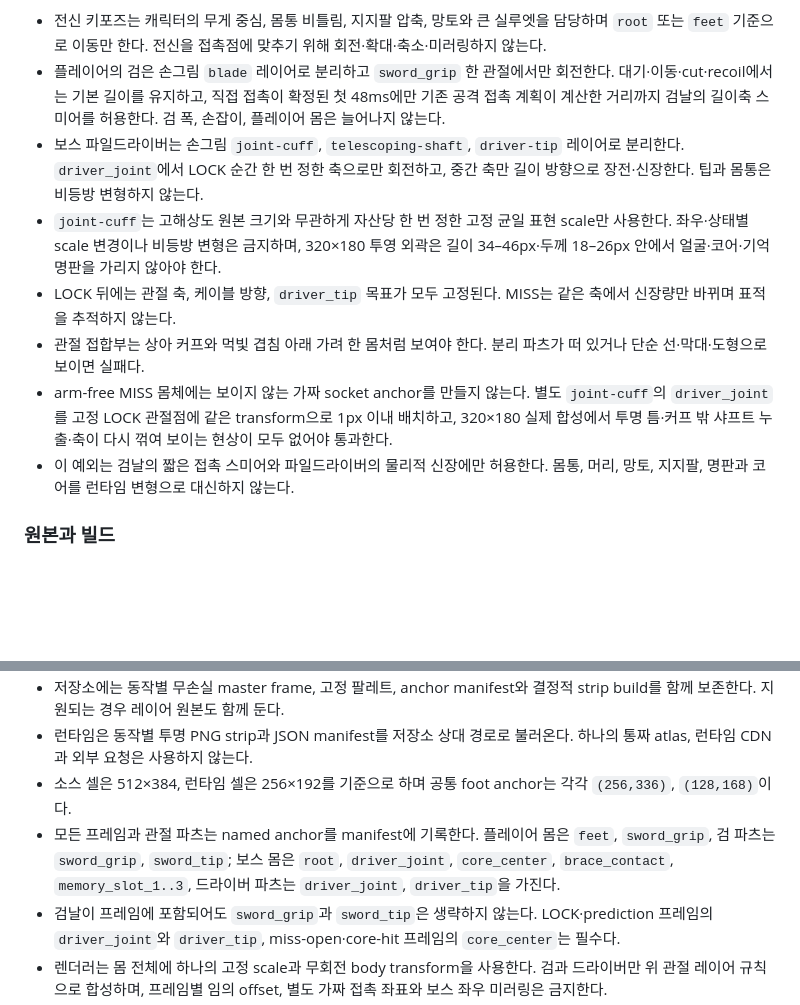
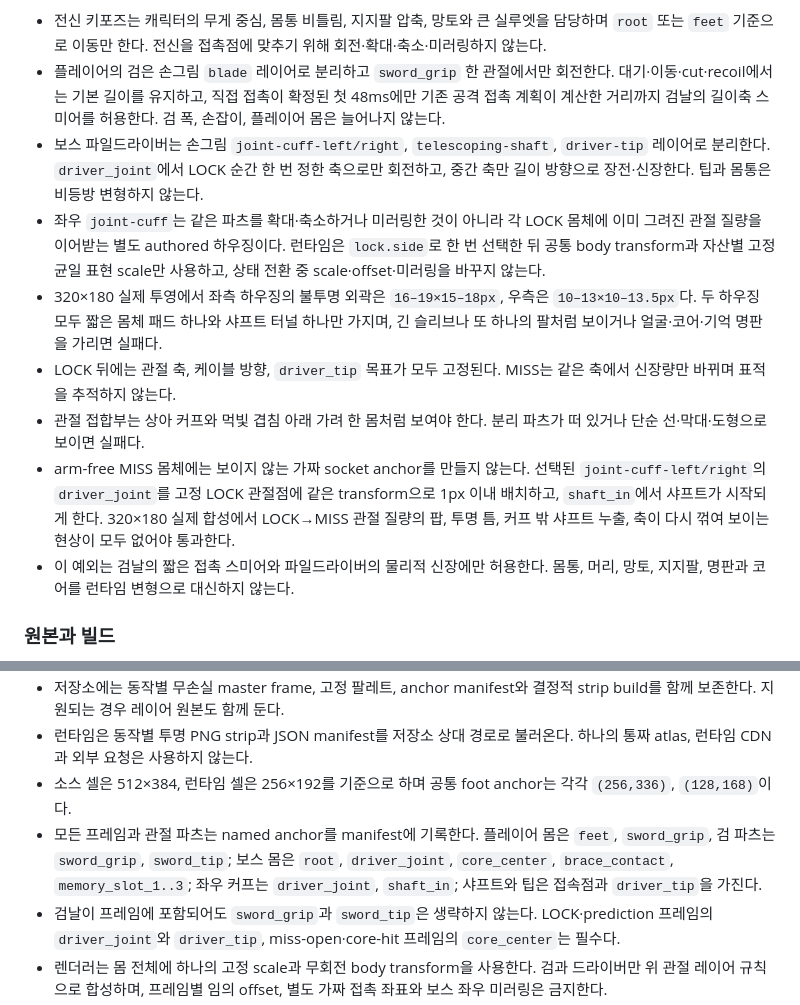
Before and after one commit to silvermaking/mirror-me-ai, a Markdown page: docs/design/SPRITE_REBUILD_DIRECTION.md, 2 parts joined by grey strips. GitHub-like rendering; blank space fills up the shorter version.

Commit message:
design: lock directional boss cuffs

```diff
--- a/docs/design/SPRITE_REBUILD_DIRECTION.md
+++ b/docs/design/SPRITE_REBUILD_DIRECTION.md
@@ -66,11 +66,12 @@
 
 - 전신 키포즈는 캐릭터의 무게 중심, 몸통 비틀림, 지지팔 압축, 망토와 큰 실루엣을 담당하며 `root` 또는 `feet` 기준으로 이동만 한다. 전신을 접촉점에 맞추기 위해 회전·확대·축소·미러링하지 않는다.
 - 플레이어의 검은 손그림 `blade` 레이어로 분리하고 `sword_grip` 한 관절에서만 회전한다. 대기·이동·cut·recoil에서는 기본 길이를 유지하고, 직접 접촉이 확정된 첫 48ms에만 기존 공격 접촉 계획이 계산한 거리까지 검날의 길이축 스미어를 허용한다. 검 폭, 손잡이, 플레이어 몸은 늘어나지 않는다.
-- 보스 파일드라이버는 손그림 `joint-cuff`, `telescoping-shaft`, `driver-tip` 레이어로 분리한다. `driver_joint`에서 LOCK 순간 한 번 정한 축으로만 회전하고, 중간 축만 길이 방향으로 장전·신장한다. 팁과 몸통은 비등방 변형하지 않는다.
-- `joint-cuff`는 고해상도 원본 크기와 무관하게 자산당 한 번 정한 고정 균일 표현 scale만 사용한다. 좌우·상태별 scale 변경이나 비등방 변형은 금지하며, 320×180 투영 외곽은 길이 34–46px·두께 18–26px 안에서 얼굴·코어·기억 명판을 가리지 않아야 한다.
+- 보스 파일드라이버는 손그림 `joint-cuff-left/right`, `telescoping-shaft`, `driver-tip` 레이어로 분리한다. `driver_joint`에서 LOCK 순간 한 번 정한 축으로만 회전하고, 중간 축만 길이 방향으로 장전·신장한다. 팁과 몸통은 비등방 변형하지 않는다.
+- 좌우 `joint-cuff`는 같은 파츠를 확대·축소하거나 미러링한 것이 아니라 각 LOCK 몸체에 이미 그려진 관절 질량을 이어받는 별도 authored 하우징이다. 런타임은 `lock.side`로 한 번 선택한 뒤 공통 body transform과 자산별 고정 균일 표현 scale만 사용하고, 상태 전환 중 scale·offset·미러링을 바꾸지 않는다.
+- 320×180 실제 투영에서 좌측 하우징의 불투명 외곽은 `16–19×15–18px`, 우측은 `10–13×10–13.5px`다. 두 하우징 모두 짧은 몸체 패드 하나와 샤프트 터널 하나만 가지며, 긴 슬리브나 또 하나의 팔처럼 보이거나 얼굴·코어·기억 명판을 가리면 실패다.
 - LOCK 뒤에는 관절 축, 케이블 방향, `driver_tip` 목표가 모두 고정된다. MISS는 같은 축에서 신장량만 바뀌며 표적을 추적하지 않는다.
 - 관절 접합부는 상아 커프와 먹빛 겹침 아래 가려 한 몸처럼 보여야 한다. 분리 파츠가 떠 있거나 단순 선·막대·도형으로 보이면 실패다.
-- arm-free MISS 몸체에는 보이지 않는 가짜 socket anchor를 만들지 않는다. 별도 `joint-cuff`의 `driver_joint`를 고정 LOCK 관절점에 같은 transform으로 1px 이내 배치하고, 320×180 실제 합성에서 투명 틈·커프 밖 샤프트 누출·축이 다시 꺾여 보이는 현상이 모두 없어야 통과한다.
+- arm-free MISS 몸체에는 보이지 않는 가짜 socket anchor를 만들지 않는다. 선택된 `joint-cuff-left/right`의 `driver_joint`를 고정 LOCK 관절점에 같은 transform으로 1px 이내 배치하고, `shaft_in`에서 샤프트가 시작되게 한다. 320×180 실제 합성에서 LOCK→MISS 관절 질량의 팝, 투명 틈, 커프 밖 샤프트 누출, 축이 다시 꺾여 보이는 현상이 모두 없어야 통과한다.
 - 이 예외는 검날의 짧은 접촉 스미어와 파일드라이버의 물리적 신장에만 허용한다. 몸통, 머리, 망토, 지지팔, 명판과 코어를 런타임 변형으로 대신하지 않는다.
 
 ### 원본과 빌드
@@ -80,7 +81,7 @@
 - 저장소에는 동작별 무손실 master frame, 고정 팔레트, anchor manifest와 결정적 strip build를 함께 보존한다. 지원되는 경우 레이어 원본도 함께 둔다.
 - 런타임은 동작별 투명 PNG strip과 JSON manifest를 저장소 상대 경로로 불러온다. 하나의 통짜 atlas, 런타임 CDN과 외부 요청은 사용하지 않는다.
 - 소스 셀은 512×384, 런타임 셀은 256×192를 기준으로 하며 공통 foot anchor는 각각 `(256,336)`, `(128,168)`이다.
-- 모든 프레임과 관절 파츠는 named anchor를 manifest에 기록한다. 플레이어 몸은 `feet`, `sword_grip`, 검 파츠는 `sword_grip`, `sword_tip`; 보스 몸은 `root`, `driver_joint`, `core_center`, `brace_contact`, `memory_slot_1..3`, 드라이버 파츠는 `driver_joint`, `driver_tip`을 가진다.
+- 모든 프레임과 관절 파츠는 named anchor를 manifest에 기록한다. 플레이어 몸은 `feet`, `sword_grip`, 검 파츠는 `sword_grip`, `sword_tip`; 보스 몸은 `root`, `driver_joint`, `core_center`, `brace_contact`, `memory_slot_1..3`; 좌우 커프는 `driver_joint`, `shaft_in`; 샤프트와 팁은 접속점과 `driver_tip`을 가진다.
 - 검날이 프레임에 포함되어도 `sword_grip`과 `sword_tip`은 생략하지 않는다. LOCK·prediction 프레임의 `driver_joint`와 `driver_tip`, miss-open·core-hit 프레임의 `core_center`는 필수다.
 - 렌더러는 몸 전체에 하나의 고정 scale과 무회전 body transform을 사용한다. 검과 드라이버만 위 관절 레이어 규칙으로 합성하며, 프레임별 임의 offset, 별도 가짜 접촉 좌표와 보스 좌우 미러링은 금지한다.
 - 플레이어 `feet`·게임 좌표·그림자 중심, prediction 해결 프레임의 합성된 `driver_tip`·LOCK 중심, 직접 타격 프레임의 합성된 `sword_tip`·`core_center`·충격점은 데스크톱과 320×180 실제 출력에서 각각 1px 이내여야 한다.
```
